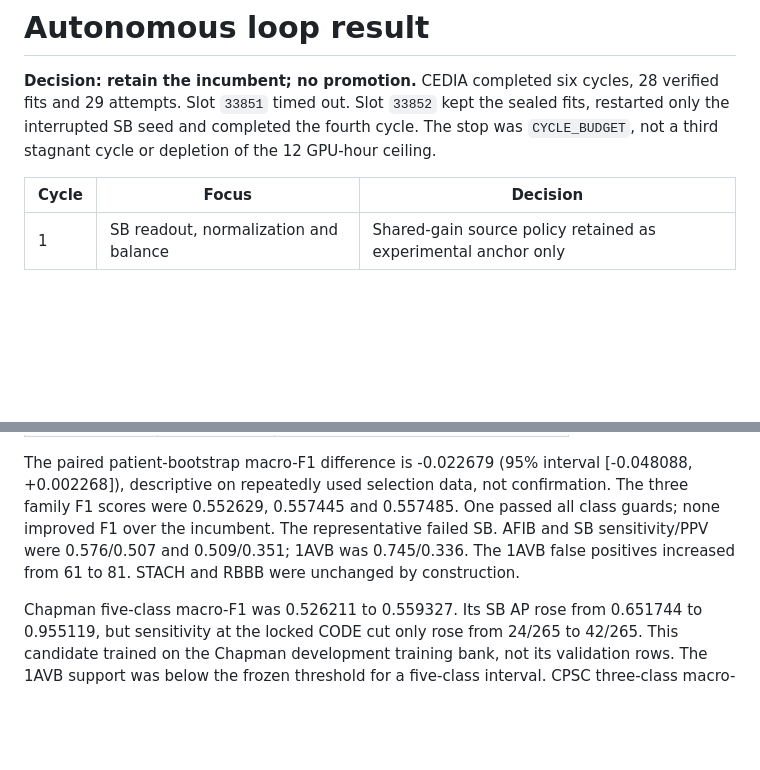
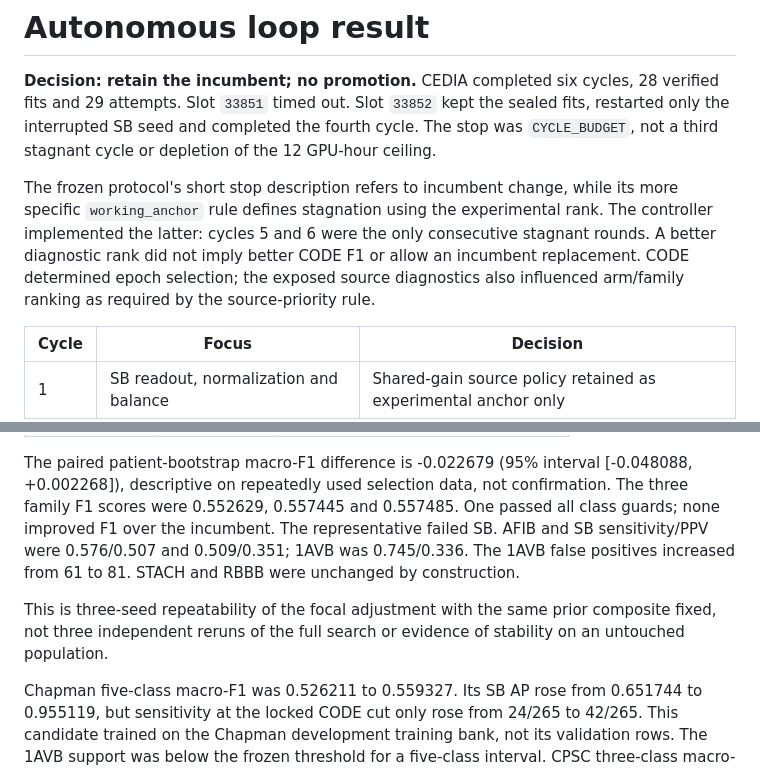
Before and after one commit to Mateo197802/titan-v45-ecg-multihead, a Markdown page: docs/performance_recovery/AUTONOMOUS_LOOP_RESULTS.md, 2 parts joined by grey strips. GitHub-like rendering; blank space fills up the shorter version.

Commit message:
Clarify experimental stopping, source selection, and seed scope
(cherry picked from commit 0e1480b15739581e69f672df349cc3f86244d0f8)

```diff
--- a/docs/performance_recovery/AUTONOMOUS_LOOP_RESULTS.md
+++ b/docs/performance_recovery/AUTONOMOUS_LOOP_RESULTS.md
@@ -5,6 +5,14 @@ cycles, 28 verified fits and 29 attempts. Slot `33851` timed out. Slot
 `33852` kept the sealed fits, restarted only the interrupted SB seed and
 completed the fourth cycle. The stop was `CYCLE_BUDGET`, not a third
 stagnant cycle or depletion of the 12 GPU-hour ceiling.
+
+The frozen protocol's short stop description refers to incumbent change,
+while its more specific `working_anchor` rule defines stagnation using
+the experimental rank. The controller implemented the latter: cycles
+5 and 6 were the only consecutive stagnant rounds. A better diagnostic
+rank did not imply better CODE F1 or allow an incumbent replacement.
+CODE determined epoch selection; the exposed source diagnostics also
+influenced arm/family ranking as required by the source-priority rule.
 
 | Cycle | Focus | Decision |
 |---|---|---|
@@ -42,6 +50,10 @@ sensitivity/PPV were 0.576/0.507 and 0.509/0.351; 1AVB was 0.745/0.336.
 The 1AVB false positives increased from 61 to 81. STACH and RBBB were
 unchanged by construction.
 
+This is three-seed repeatability of the focal adjustment with the same
+prior composite fixed, not three independent reruns of the full search
+or evidence of stability on an untouched population.
+
 Chapman five-class macro-F1 was 0.526211 to 0.559327. Its SB AP rose
 from 0.651744 to 0.955119, but sensitivity at the locked CODE cut only
 rose from 24/265 to 42/265. This candidate trained on the Chapman
```
